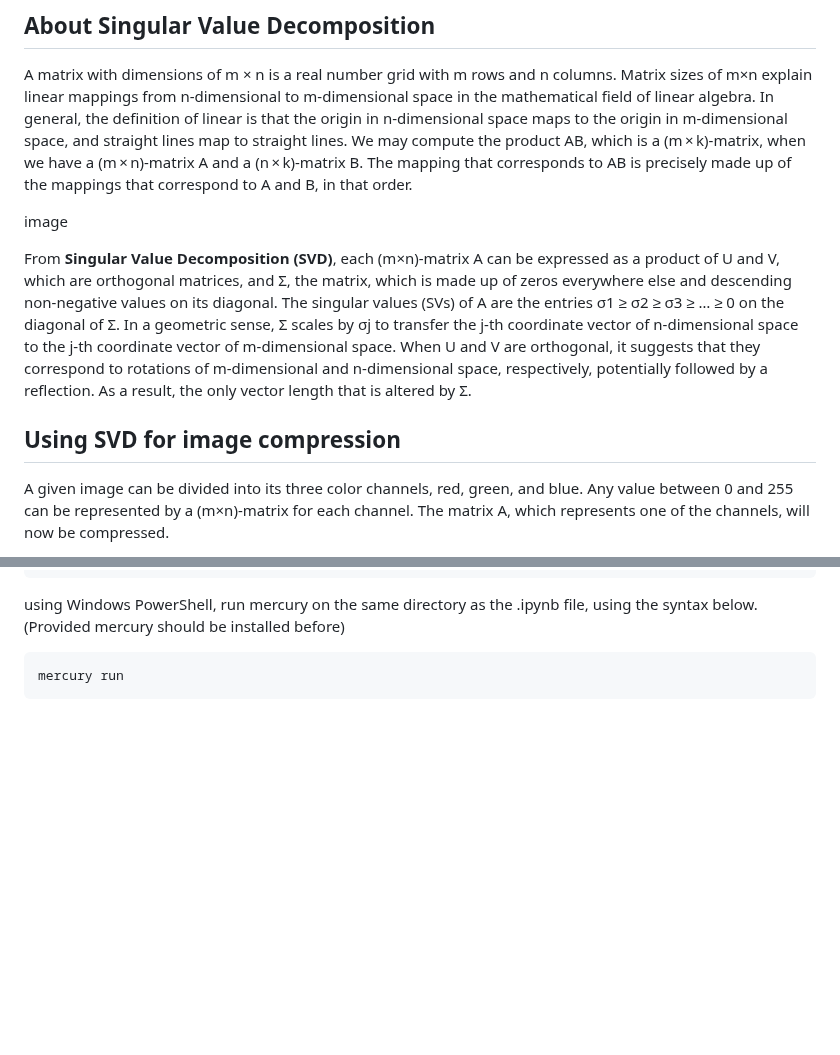
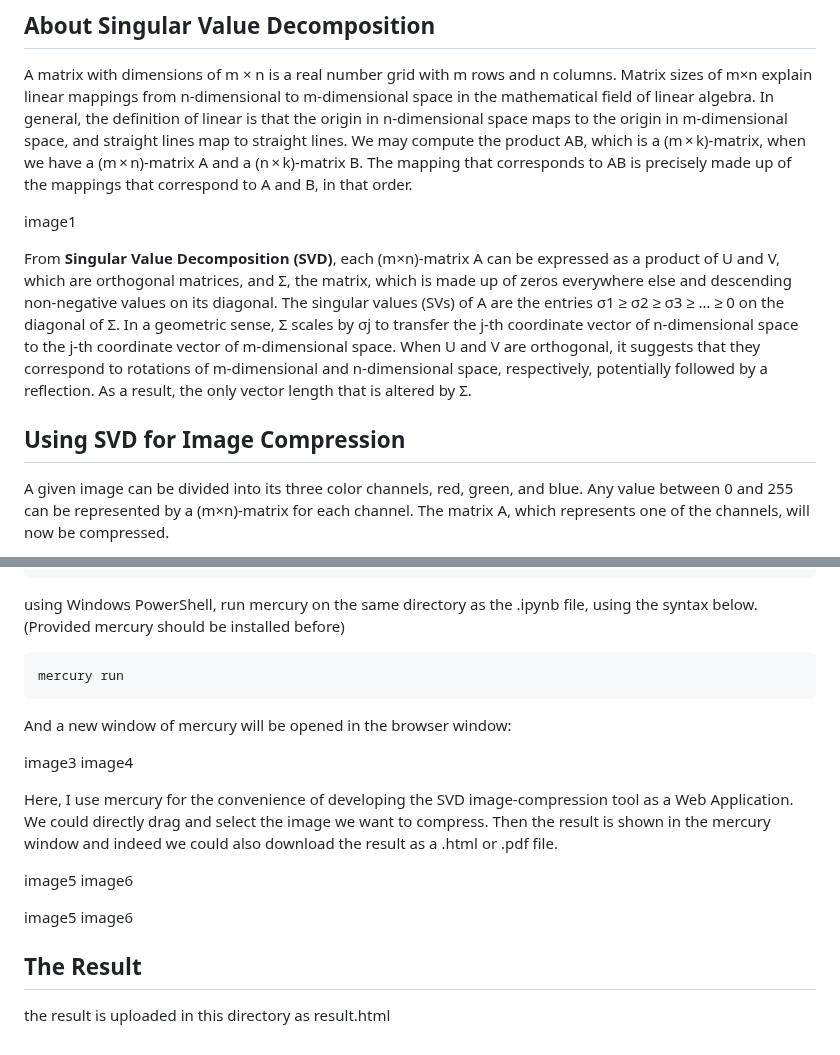
Before and after one commit to lidyaliu/E64095338.github.io, a Markdown page: readme.md, 2 parts joined by grey strips. GitHub-like rendering; blank space fills up the shorter version.

````diff
--- a/readme.md
+++ b/readme.md
@@ -19,11 +19,11 @@ conda install -c conda-forge mercury
 
 A matrix with dimensions of m × n is a real number grid with m rows and n columns. Matrix sizes of m×n explain linear mappings from n-dimensional to m-dimensional space in the mathematical field of linear algebra. In general, the definition of linear is that the origin in n-dimensional space maps to the origin in m-dimensional space, and straight lines map to straight lines. We may compute the product AB, which is a (m × k)‑matrix, when we have a (m × n)‑matrix A and a (n × k)‑matrix B. The mapping that corresponds to AB is precisely made up of the mappings that correspond to A and B, in that order.
 
-image
+image1
 
 From **Singular Value Decomposition (SVD)**, each (m×n)‑matrix A can be expressed as a product of U and V, which are orthogonal matrices, and Σ, the matrix, which is made up of zeros everywhere else and descending non-negative values on its diagonal. The singular values (SVs) of A are the entries σ1 ≥ σ2 ≥ σ3 ≥ … ≥ 0 on the diagonal of Σ. In a geometric sense, Σ scales by σj to transfer the j-th coordinate vector of n-dimensional space to the j-th coordinate vector of m-dimensional space. When U and V are orthogonal, it suggests that they correspond to rotations of m-dimensional and n-dimensional space, respectively, potentially followed by a reflection. As a result, the only vector length that is altered by Σ.
 
-## Using SVD for image compression
+## Using SVD for Image Compression
 
 A given image can be divided into its three color channels, red, green, and blue. Any value between 0 and 255 can be represented by a (m×n)‑matrix for each channel. The matrix A, which represents one of the channels, will now be compressed.
 
@@ -81,3 +81,17 @@ using Windows PowerShell, run mercury on the same directory as the .ipynb file,
 ```shell
 mercury run
 ```
+
+And a new window of mercury will be opened in the browser window:
+
+image3 image4
+
+Here, I use mercury for the convenience of developing the SVD image-compression tool as a Web Application. We could directly drag and select the image we want to compress. Then the result is shown in the mercury window and indeed we could also download the result as a .html or .pdf file.
+
+image5 image6
+
+image5 image6
+
+## The Result
+
+the result is uploaded in this directory as result.html
````
Also changed, not shown: other parts of readme.md (+1 -1 lines).
